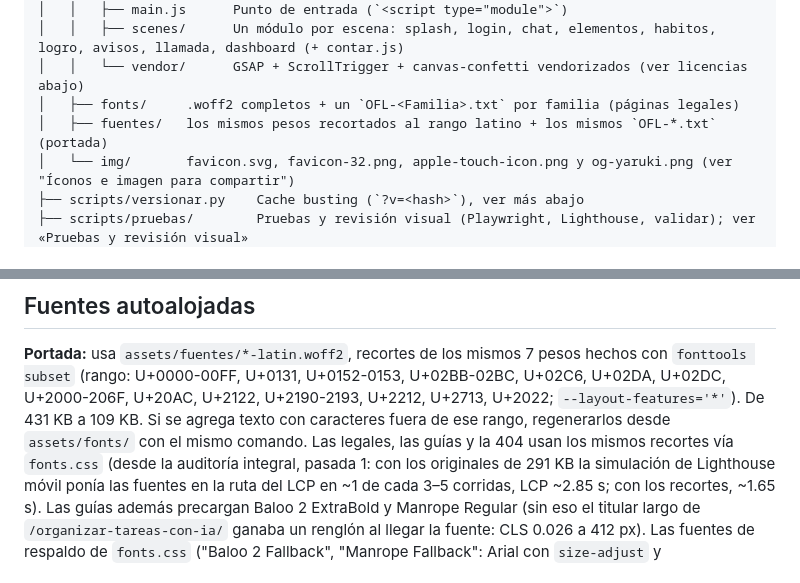
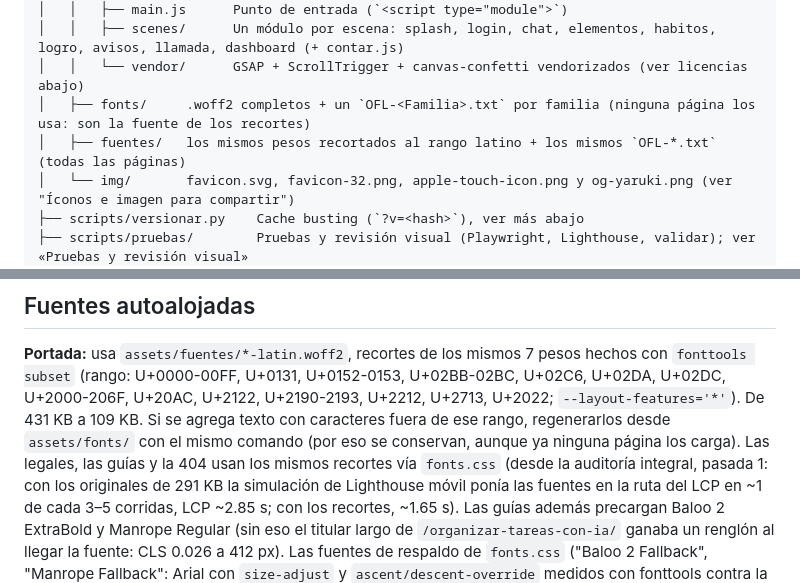
Before and after one commit to 69Harold69/asistente-landing, a Markdown page: README.md, 2 parts joined by grey strips. Drawn GitHub-style.

Commit message:
README: assets/fonts/ ya no lo carga ninguna página y se conserva como fuente de los recortes
Co-Authored-By: Claude Opus 5.5 <noreply@anthropic.com>

```diff
--- a/README.md
+++ b/README.md
@@ -47,8 +47,8 @@ asistente-landing/
 │   │   ├── main.js      Punto de entrada (`<script type="module">`)
 │   │   ├── scenes/      Un módulo por escena: splash, login, chat, elementos, habitos, logro, avisos, llamada, dashboard (+ contar.js)
 │   │   └── vendor/      GSAP + ScrollTrigger + canvas-confetti vendorizados (ver licencias abajo)
-│   ├── fonts/     .woff2 completos + un `OFL-<Familia>.txt` por familia (páginas legales)
-│   ├── fuentes/   los mismos pesos recortados al rango latino + los mismos `OFL-*.txt` (portada)
+│   ├── fonts/     .woff2 completos + un `OFL-<Familia>.txt` por familia (ninguna página los usa: son la fuente de los recortes)
+│   ├── fuentes/   los mismos pesos recortados al rango latino + los mismos `OFL-*.txt` (todas las páginas)
 │   └── img/       favicon.svg, favicon-32.png, apple-touch-icon.png y og-yaruki.png (ver "Íconos e imagen para compartir")
 ├── scripts/versionar.py    Cache busting (`?v=<hash>`), ver más abajo
 ├── scripts/pruebas/        Pruebas y revisión visual (Playwright, Lighthouse, validar); ver «Pruebas y revisión visual»
@@ -439,7 +439,8 @@ pesos hechos con `fonttools subset` (rango: U+0000-00FF, U+0131, U+0152-0153,
 U+02BB-02BC, U+02C6, U+02DA, U+02DC, U+2000-206F, U+20AC, U+2122,
 U+2190-2193, U+2212, U+2713, U+2022; `--layout-features='*'`). De 431 KB a
 109 KB. Si se agrega texto con caracteres fuera de ese rango, regenerarlos
-desde `assets/fonts/` con el mismo comando. Las legales, las guías y la 404
+desde `assets/fonts/` con el mismo comando (por eso se conservan, aunque ya ninguna página los
+carga). Las legales, las guías y la 404
 usan los mismos recortes vía `fonts.css` (desde la auditoría integral, pasada 1:
 con los originales de 291 KB la simulación de Lighthouse móvil ponía las
 fuentes en la ruta del LCP en ~1 de cada 3–5 corridas, LCP ~2.85 s; con los
```
